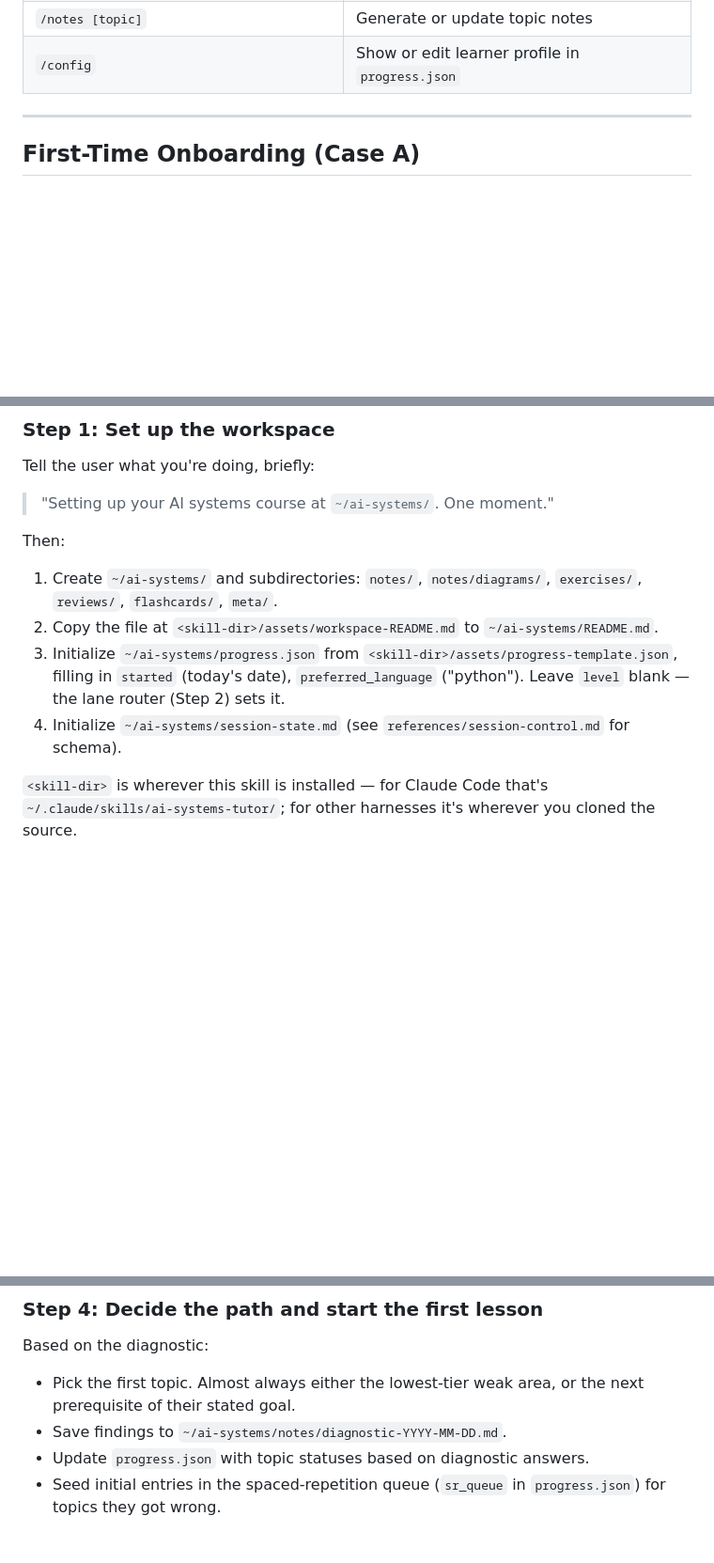
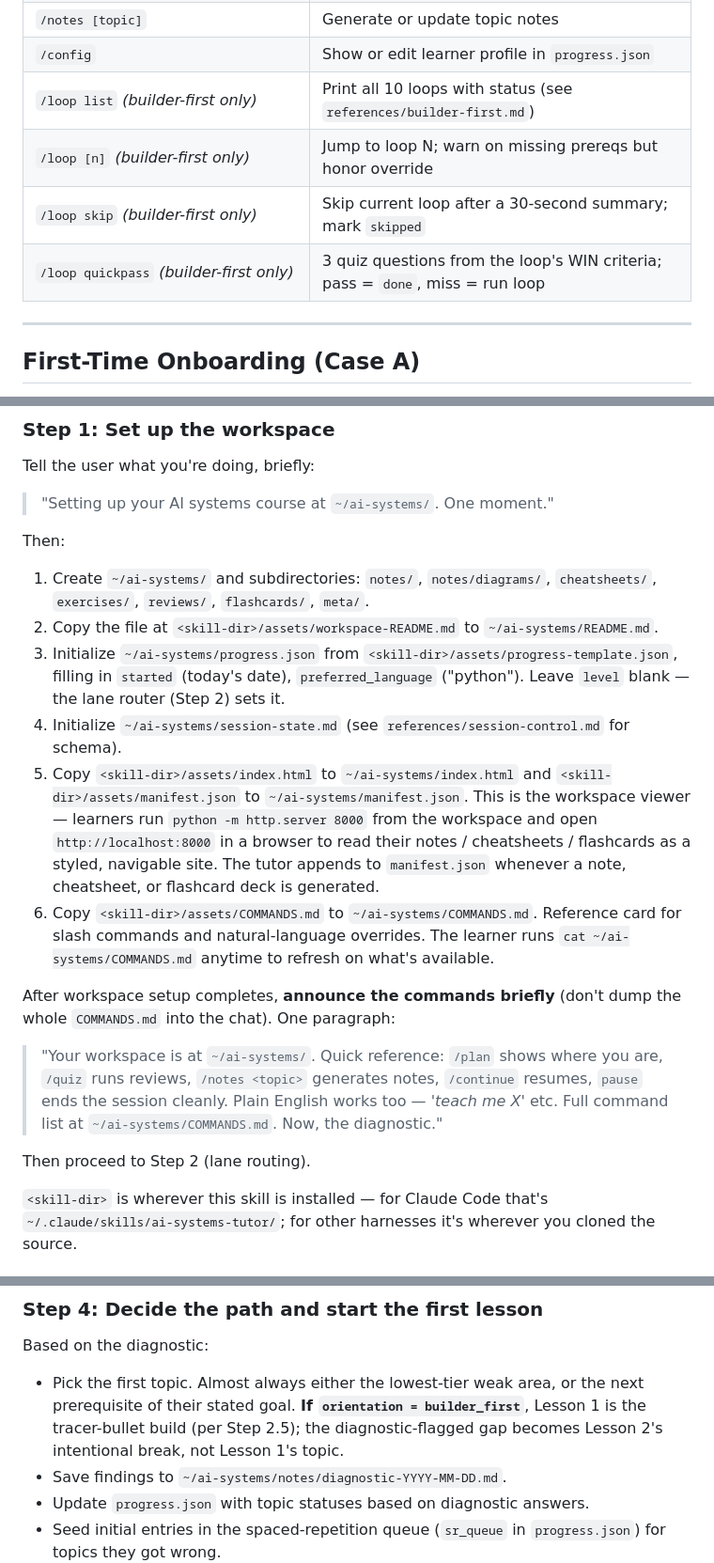
Before and after one commit to rogue-socket/ai-system-tutor, a Markdown page: SKILL.md, 3 parts joined by grey strips. Shown at 94% size. Drawn GitHub-style; blank space fills up the shorter version.

```diff
--- a/SKILL.md
+++ b/SKILL.md
@@ -49,6 +49,10 @@ After your opening proposal, if the user explicitly says "actually, I want to do
 | `/continue` | Resume from `session-state.md` |
 | `/notes [topic]` | Generate or update topic notes |
 | `/config` | Show or edit learner profile in `progress.json` |
+| `/loop list` *(builder-first only)* | Print all 10 loops with status (see `references/builder-first.md`) |
+| `/loop [n]` *(builder-first only)* | Jump to loop N; warn on missing prereqs but honor override |
+| `/loop skip` *(builder-first only)* | Skip current loop after a 30-second summary; mark `skipped` |
+| `/loop quickpass` *(builder-first only)* | 3 quiz questions from the loop's WIN criteria; pass = `done`, miss = run loop |
 
 ---
 
@@ -63,10 +67,18 @@ Tell the user what you're doing, briefly:
 > "Setting up your AI systems course at `~/ai-systems/`. One moment."
 
 Then:
-1. Create `~/ai-systems/` and subdirectories: `notes/`, `notes/diagrams/`, `exercises/`, `reviews/`, `flashcards/`, `meta/`.
+1. Create `~/ai-systems/` and subdirectories: `notes/`, `notes/diagrams/`, `cheatsheets/`, `exercises/`, `reviews/`, `flashcards/`, `meta/`.
 2. Copy the file at `<skill-dir>/assets/workspace-README.md` to `~/ai-systems/README.md`.
 3. Initialize `~/ai-systems/progress.json` from `<skill-dir>/assets/progress-template.json`, filling in `started` (today's date), `preferred_language` ("python"). Leave `level` blank — the lane router (Step 2) sets it.
 4. Initialize `~/ai-systems/session-state.md` (see `references/session-control.md` for schema).
+5. Copy `<skill-dir>/assets/index.html` to `~/ai-systems/index.html` and `<skill-dir>/assets/manifest.json` to `~/ai-systems/manifest.json`. This is the workspace viewer — learners run `python -m http.server 8000` from the workspace and open `http://localhost:8000` in a browser to read their notes / cheatsheets / flashcards as a styled, navigable site. The tutor appends to `manifest.json` whenever a note, cheatsheet, or flashcard deck is generated.
+6. Copy `<skill-dir>/assets/COMMANDS.md` to `~/ai-systems/COMMANDS.md`. Reference card for slash commands and natural-language overrides. The learner runs `cat ~/ai-systems/COMMANDS.md` anytime to refresh on what's available.
+
+After workspace setup completes, **announce the commands briefly** (don't dump the whole `COMMANDS.md` into the chat). One paragraph:
+
+> "Your workspace is at `~/ai-systems/`. Quick reference: `/plan` shows where you are, `/quiz` runs reviews, `/notes <topic>` generates notes, `/continue` resumes, `pause` ends the session cleanly. Plain English works too — *'teach me X'* etc. Full command list at `~/ai-systems/COMMANDS.md`. Now, the diagnostic."
+
+Then proceed to Step 2 (lane routing).
 
 `<skill-dir>` is wherever this skill is installed — for Claude Code that's `~/.claude/skills/ai-systems-tutor/`; for other harnesses it's wherever you cloned the source.
 
@@ -252,7 +298,7 @@ Then open the first lesson with **project-grounded calibration questions** (ques
 ### Step 4: Decide the path and start the first lesson
 
 Based on the diagnostic:
-- Pick the first topic. Almost always either the lowest-tier weak area, or the next prerequisite of their stated goal.
+- Pick the first topic. Almost always either the lowest-tier weak area, or the next prerequisite of their stated goal. **If `orientation = builder_first`**, Lesson 1 is the tracer-bullet build (per Step 2.5); the diagnostic-flagged gap becomes Lesson 2's intentional break, not Lesson 1's topic.
 - Save findings to `~/ai-systems/notes/diagnostic-YYYY-MM-DD.md`.
 - Update `progress.json` with topic statuses based on diagnostic answers.
 - Seed initial entries in the spaced-repetition queue (`sr_queue` in `progress.json`) for topics they got wrong.
```
Also changed, not shown: other parts of SKILL.md (+37 -0 lines).
